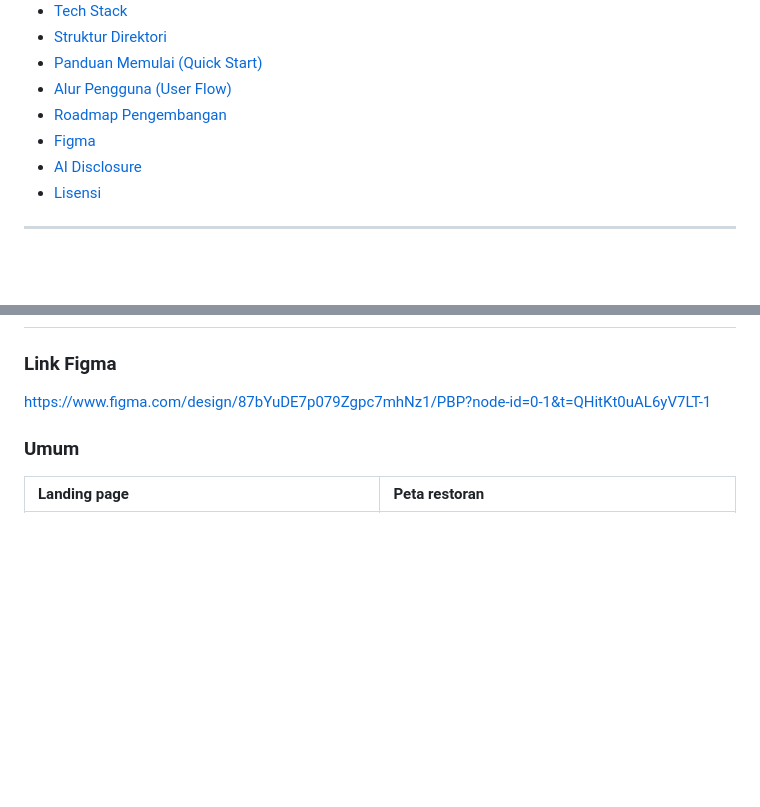
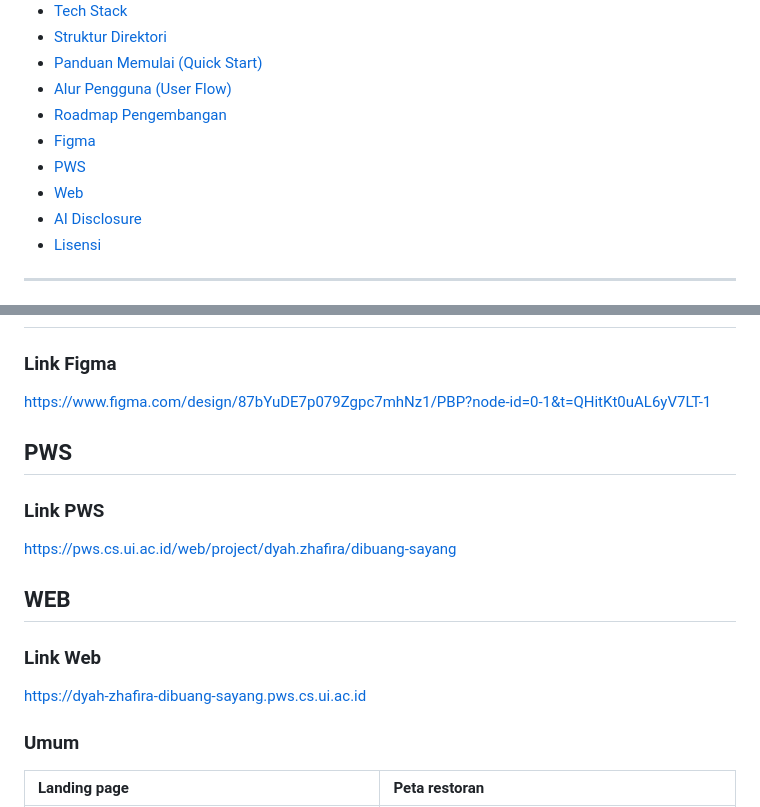
Before and after one commit to PBP-E-Kelompok-03/PBP-E-Kelompok-03, a Markdown page: README.md, 2 parts joined by grey strips. Rendered like a GitHub page; blank space fills up the shorter version.

Commit message:
docs(readme): add PWS and website links

```diff
--- a/README.md
+++ b/README.md
@@ -20,6 +20,8 @@
 - [Alur Pengguna (User Flow)](#-alur-pengguna-user-flow)
 - [Roadmap Pengembangan](#-roadmap-pengembangan)
 - [Figma](#figma)
+- [PWS](#pws)
+- [Web](#web)
 - [AI Disclosure](#ai-disclosure)
 - [Lisensi](#-lisensi)
 
@@ -162,6 +164,16 @@ fixtures/          # dummy data (50+ restoran & surprise box) untuk mock API
 
 ### Link Figma
 https://www.figma.com/design/87bYuDE7p079Zgpc7mhNz1/PBP?node-id=0-1&t=QHitKt0uAL6yV7LT-1
+
+## PWS
+
+### Link PWS
+https://pws.cs.ui.ac.id/web/project/dyah.zhafira/dibuang-sayang
+
+## WEB
+
+### Link Web
+https://dyah-zhafira-dibuang-sayang.pws.cs.ui.ac.id
 
 ### Umum
 
```
